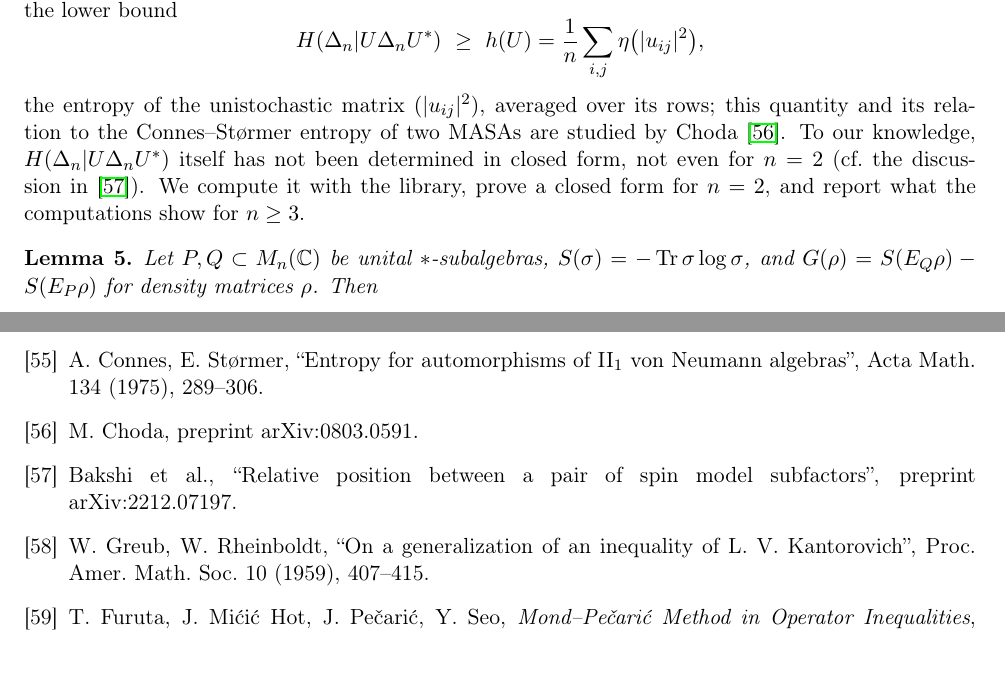
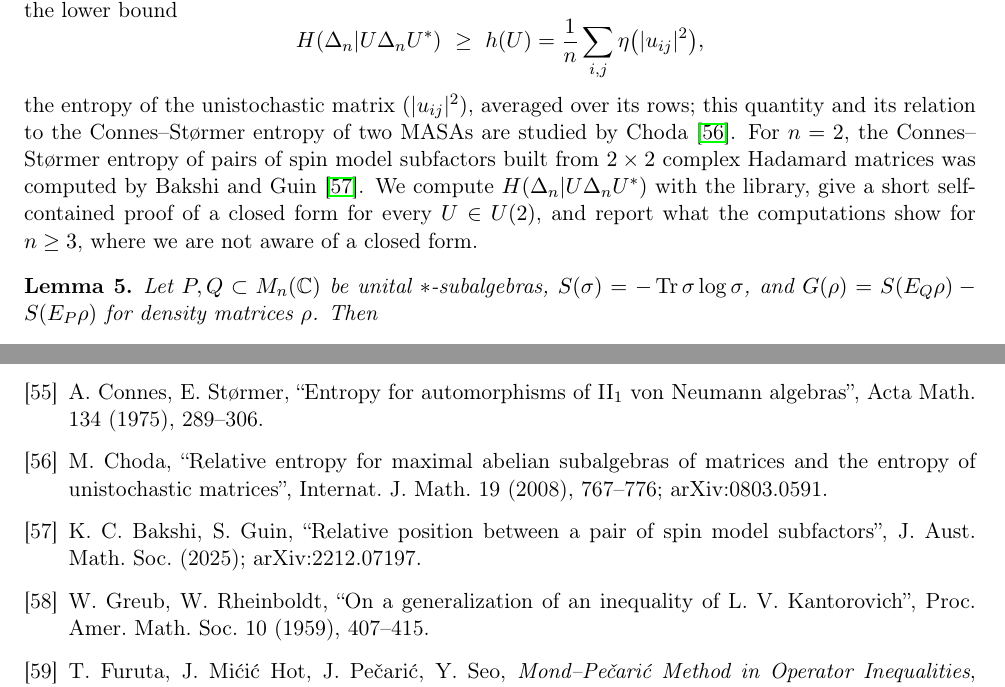
Before and after one commit to andre-a-no/von_neumann_type_i, a LaTeX paper (man/article/main.tex): two parts of pages 33 and 45 of 45, joined at a grey line, cut so that both start at the same text. Compiled offline with pdfLaTeX.

Commit message:
Paper: credit Bakshi–Guin for the n = 2 spin-model case; full references
Bakshi and Guin computed the Connes–Størmer entropy for pairs of 2x2
Hadamard spin model subfactors, so the text no longer says that n = 2 was
open. Complete the Choda and Bakshi–Guin bibliography entries.

Co-Authored-By: Claude Opus 5.5 <noreply@anthropic.com>
Claude-Session: https://claude.ai/code/session_01UAnEDUPHq9siC4tRZDSyfp

```diff
--- a/man/article/main.tex
+++ b/man/article/main.tex
@@ -1386,9 +1386,11 @@ partition into the minimal projections $e_{jj}$ of $\Delta_n$ gives the lower bo
   H(\Delta_n|U\Delta_nU^*)\ \ge\ h(U)=\frac1n\sum_{i,j}\eta\bigl(|u_{ij}|^2\bigr),
 \]
 the entropy of the unistochastic matrix $(|u_{ij}|^2)$, averaged over its rows; this quantity and its relation to the
-Connes--St{\o}rmer entropy of two MASAs are studied by Choda~\cite{choda}. To our knowledge, $H(\Delta_n|U\Delta_nU^*)$
-itself has not been determined in closed form, not even for $n=2$ (cf.\ the discussion in~\cite{bakshi}). We compute
-it with the library, prove a closed form for $n=2$, and report what the computations show for $n\ge3$.
+Connes--St{\o}rmer entropy of two MASAs are studied by Choda~\cite{choda}. For $n=2$, the Connes--St{\o}rmer entropy of
+pairs of spin model subfactors built from $2\times2$ complex Hadamard matrices was computed by Bakshi and
+Guin~\cite{bakshi}. We compute $H(\Delta_n|U\Delta_nU^*)$ with the library, give a short self-contained proof of a
+closed form for every $U\in U(2)$, and report what the computations show for $n\ge3$, where we are not aware of a
+closed form.
 
 \begin{lemma}\label{lem:cs}
 Let $P,Q\subset M_n(\C)$ be unital $*$-subalgebras, $S(\sigma)=-\Tr\sigma\log\sigma$, and $G(\rho)=S(E_Q\rho)-S(E_P\rho)$
@@ -1923,9 +1925,10 @@ degenerate cases'', arXiv:2011.04366 (2020).
   19 (1986), 57--106.
 \bibitem{connes1975} A.~Connes, E.~St{\o}rmer, ``Entropy for automorphisms of II$_1$ von Neumann algebras'', Acta Math.\
   134 (1975), 289--306.
-\bibitem{choda} M.~Choda, preprint arXiv:0803.0591.
-\bibitem{bakshi} Bakshi et al., ``Relative position between a pair of spin model subfactors'', preprint
-  arXiv:2212.07197.
+\bibitem{choda} M.~Choda, ``Relative entropy for maximal abelian subalgebras of matrices and the entropy of
+  unistochastic matrices'', Internat.\ J.\ Math.\ 19 (2008), 767--776; arXiv:0803.0591.
+\bibitem{bakshi} K.~C.~Bakshi, S.~Guin, ``Relative position between a pair of spin model subfactors'', J.\ Aust.\
+  Math.\ Soc.\ (2025); arXiv:2212.07197.
 \bibitem{greub1959} W.~Greub, W.~Rheinboldt, ``On a generalization of an inequality of L.~V.~Kantorovich'', Proc.\
   Amer.\ Math.\ Soc.\ 10 (1959), 407--415.
 \bibitem{furuta2005} T.~Furuta, J.~Mi\'ci\'c Hot, J.~Pe\v{c}ari\'c, Y.~Seo, \emph{Mond--Pe\v{c}ari\'c Method in Operator
```
